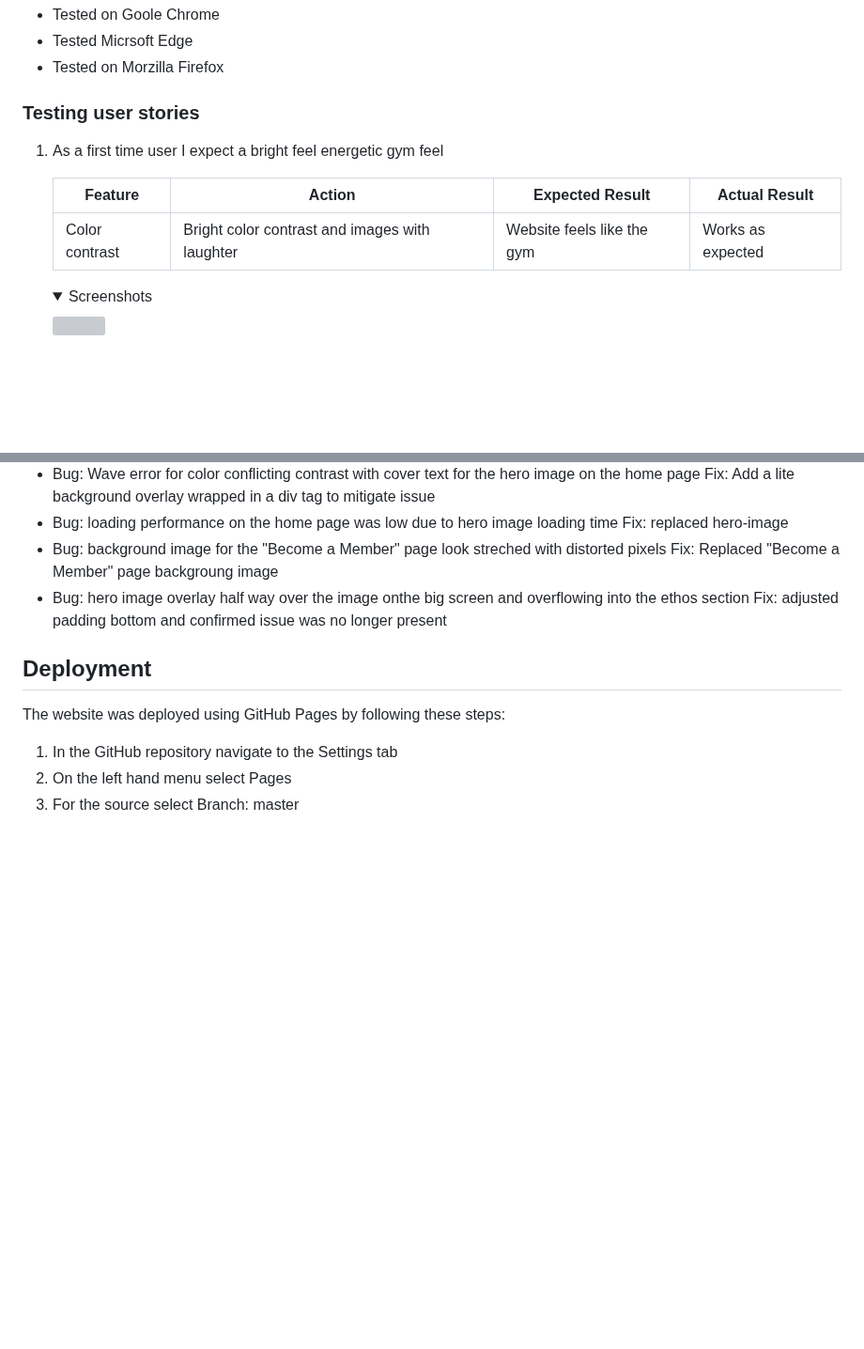
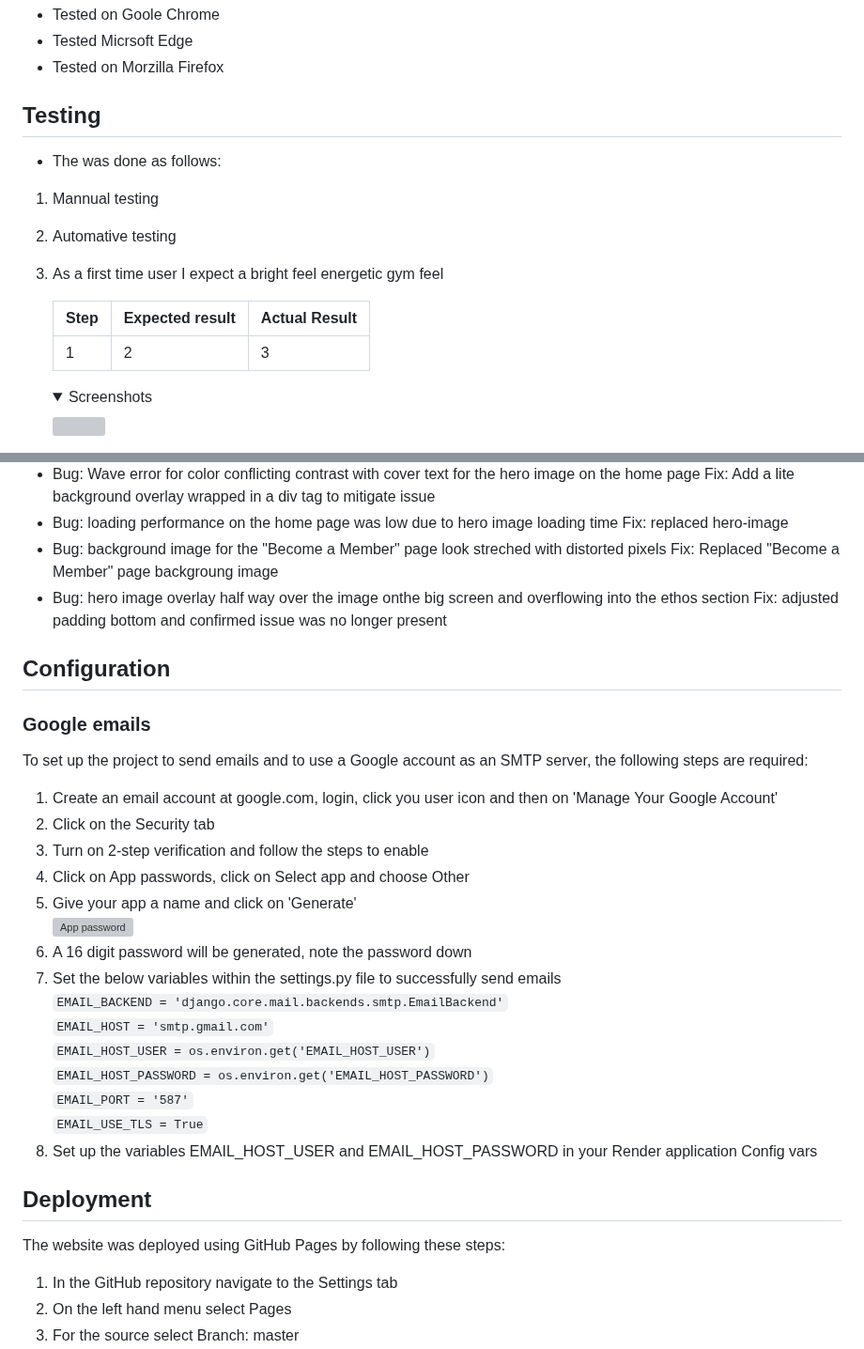
Before and after one commit to Ewie1/CI_PP4_Wildlifers, a Markdown page: README.md, 2 parts joined by grey strips. Shown at 94% size. Rendered like a GitHub page; folded sections open; blank space fills up the shorter version; grey boxes are pictures that could not be loaded.

Commit message:
AREADME:dd google email congfig documentation

```diff
--- a/README.md
+++ b/README.md
@@ -730,13 +730,17 @@ details><summary>view.py</summary>
 - Tested Micrsoft Edge
 - Tested on Morzilla Firefox
 
-### Testing user stories
+## Testing
+
+- The was done as follows:
+1. Mannual testing
+2. Automative testing
 
 1. As  a first time user I expect a bright feel energetic gym feel
 
-   | **Feature** | **Action** | **Expected Result** | **Actual Result** |
-   |-------------|------------|---------------------|-------------------|
-   | Color contrast | Bright color contrast and images with laughter |Website feels like the gym  | Works as expected |
+   | **Step** | **Expected result** | **Actual Result** |
+   |-------------|------------|---------------------|
+   | 1 | 2 | 3 |
 
    <details><summary>Screenshots</summary>
    <img src="docs/features/brightenergy.PNG">
@@ -877,6 +881,29 @@ details><summary>view.py</summary>
    Fix: adjusted padding bottom and confirmed issue was no longer present
 
 
+## Configuration
+
+### Google emails
+
+To set up the project to send emails and to use a Google account as an SMTP server, the following steps are required:
+
+1. Create an email account at google.com, login, click you user icon and then on 'Manage Your Google Account'
+2. Click on the Security tab
+3. Turn on 2-step verification and follow the steps to enable
+4. Click on App passwords, click on Select app and choose Other
+5. Give your app a name and click on 'Generate'
+  <br>![App password]()
+6. A 16 digit password will be generated, note the password down
+7. Set the below variables within the settings.py file to successfully send emails
+  <br><code>EMAIL_BACKEND = 'django.core.mail.backends.smtp.EmailBackend'</code>
+  <br><code>EMAIL_HOST = 'smtp.gmail.com'</code>
+  <br><code>EMAIL_HOST_USER = os.environ.get('EMAIL_HOST_USER')</code>
+  <br><code>EMAIL_HOST_PASSWORD = os.environ.get('EMAIL_HOST_PASSWORD')</code>
+  <br><code>EMAIL_PORT = '587'</code>
+  <br><code>EMAIL_USE_TLS = True</code>
+8. Set up the variables EMAIL_HOST_USER and EMAIL_HOST_PASSWORD in your Render application Config vars
+
+
 ## Deployment
 The website was deployed using GitHub Pages by following these steps:
 1. In the GitHub repository navigate to the Settings tab
```
Also changed, not shown: other parts of README.md (+9 -9 lines).
